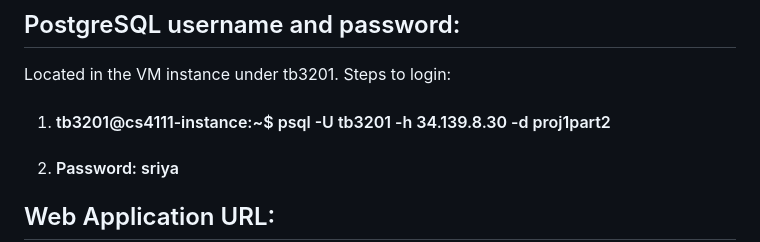
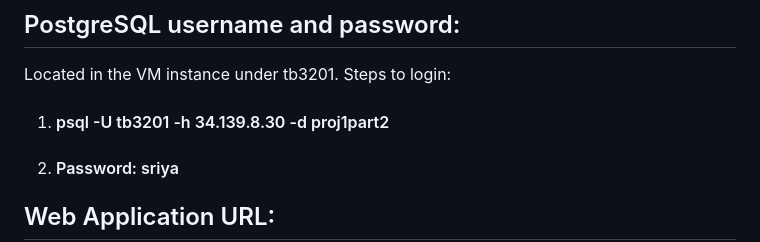
Before and after one commit to trinav0711/CUFoodie, a Markdown page: README.md, the part around the change. Drawn GitHub-style.

Commit message:
Remove redundant instance reference in README

```diff
--- a/README.md
+++ b/README.md
@@ -6,7 +6,7 @@ pip install -r requirements.txt
 
 ## PostgreSQL username and password:
 Located in the VM instance under tb3201. Steps to login:
-1. #### tb3201@cs4111-instance:~$ psql -U tb3201 -h 34.139.8.30 -d proj1part2
+1. #### psql -U tb3201 -h 34.139.8.30 -d proj1part2
 2. #### Password: sriya
 
 ## Web Application URL:
```
